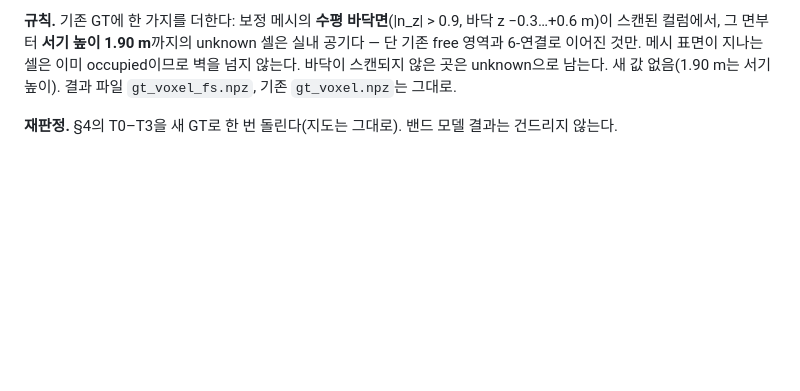
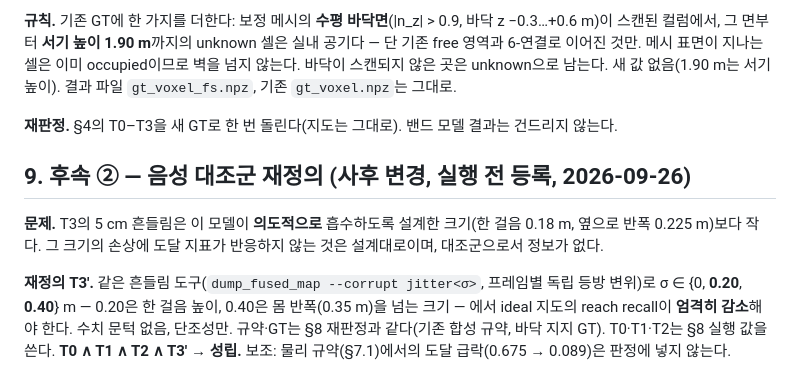
Before and after one commit to gs25058/Uncertainty-Aware-Collaborative-Mapping, a Markdown page: DESIGN_traversability.md, the part around the change. GitHub-like rendering; blank space fills up the shorter version.

Commit message:
docs(design): register the redefined negative control (T3') before running it
The 5 cm jitter used by T3 is below the tolerance the model is designed to
absorb (0.18 m step, 0.225 m sideways half-width), so T3 carries no
information. T3' requires reach recall to decrease strictly over jitter
sigma in {0, 0.20, 0.40} m, with no numeric threshold.

Co-Authored-By: Claude Opus 5.5 (1M context) <noreply@anthropic.com>

```diff
--- a/DESIGN_traversability.md
+++ b/DESIGN_traversability.md
@@ -113,3 +113,14 @@ jitter가 더 멀리 간 것은 흔들림이 바닥 증거를 여러 행에 퍼
 기존 `gt_voxel.npz`는 그대로.
 
 **재판정.** §4의 T0–T3을 새 GT로 한 번 돌린다(지도는 그대로). 밴드 모델 결과는 건드리지 않는다.
+
+## 9. 후속 ② — 음성 대조군 재정의 (사후 변경, 실행 전 등록, 2026-09-26)
+
+**문제.** T3의 5 cm 흔들림은 이 모델이 **의도적으로** 흡수하도록 설계한 크기(한 걸음 0.18 m, 옆으로 반폭
+0.225 m)보다 작다. 그 크기의 손상에 도달 지표가 반응하지 않는 것은 설계대로이며, 대조군으로서 정보가 없다.
+
+**재정의 T3′.** 같은 흔들림 도구(`dump_fused_map --corrupt jitter<σ>`, 프레임별 독립 등방 변위)로
+σ ∈ {0, **0.20**, **0.40**} m — 0.20은 한 걸음 높이, 0.40은 몸 반폭(0.35 m)을 넘는 크기 — 에서 ideal 지도의
+reach recall이 **엄격히 감소**해야 한다. 수치 문턱 없음, 단조성만. 규약·GT는 §8 재판정과 같다(기존 합성 규약,
+바닥 지지 GT). T0·T1·T2는 §8 실행 값을 쓴다. **T0 ∧ T1 ∧ T2 ∧ T3′ → 성립.**
+보조: 물리 규약(§7.1)에서의 도달 급락(0.675 → 0.089)은 판정에 넣지 않는다.
```
